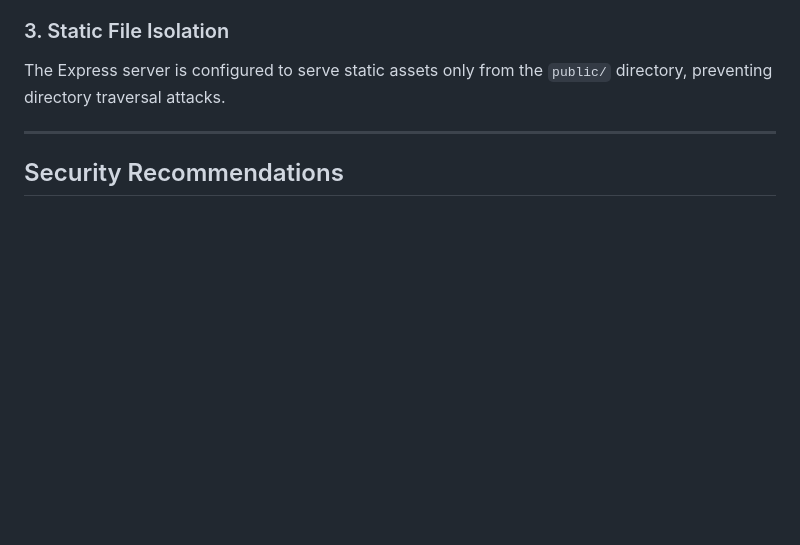
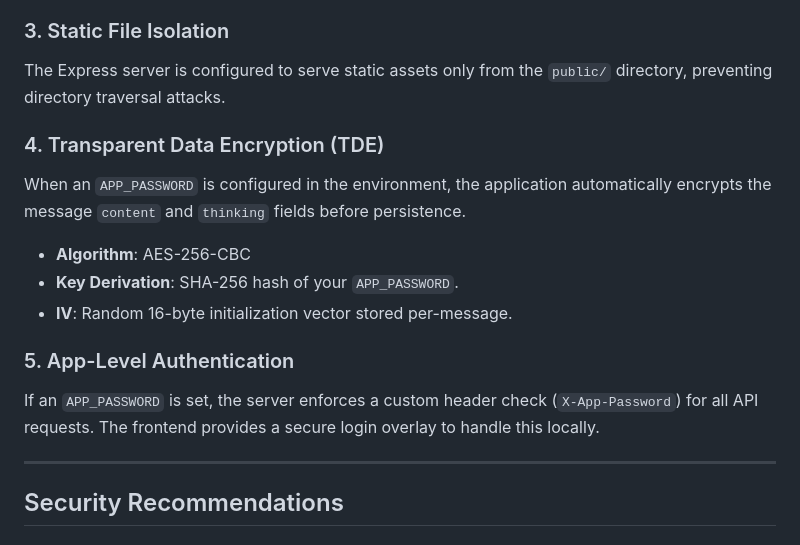
Before and after one commit to krishnakanthb13/ollama_phone_chat, a Markdown page: SECURITY.md, the part around the change. Rendered like a GitHub page; blank space fills up the shorter version.

```diff
--- a/SECURITY.md
+++ b/SECURITY.md
@@ -15,6 +15,15 @@ All interactions with the SQLite database use **parameterized queries** via the
 
 ### 3. Static File Isolation
 The Express server is configured to serve static assets only from the `public/` directory, preventing directory traversal attacks.
+
+### 4. Transparent Data Encryption (TDE)
+When an `APP_PASSWORD` is configured in the environment, the application automatically encrypts the message `content` and `thinking` fields before persistence.
+- **Algorithm**: AES-256-CBC
+- **Key Derivation**: SHA-256 hash of your `APP_PASSWORD`.
+- **IV**: Random 16-byte initialization vector stored per-message.
+
+### 5. App-Level Authentication
+If an `APP_PASSWORD` is set, the server enforces a custom header check (`X-App-Password`) for all API requests. The frontend provides a secure login overlay to handle this locally.
 
 ---
 
```
Also changed, not shown: CODE_DOCUMENTATION.md (+3 -3 lines), README.md (+12 -0 lines), assets/app_collage_promo.png (added), assets/ollama_phone_chat_showcase.png (added).
